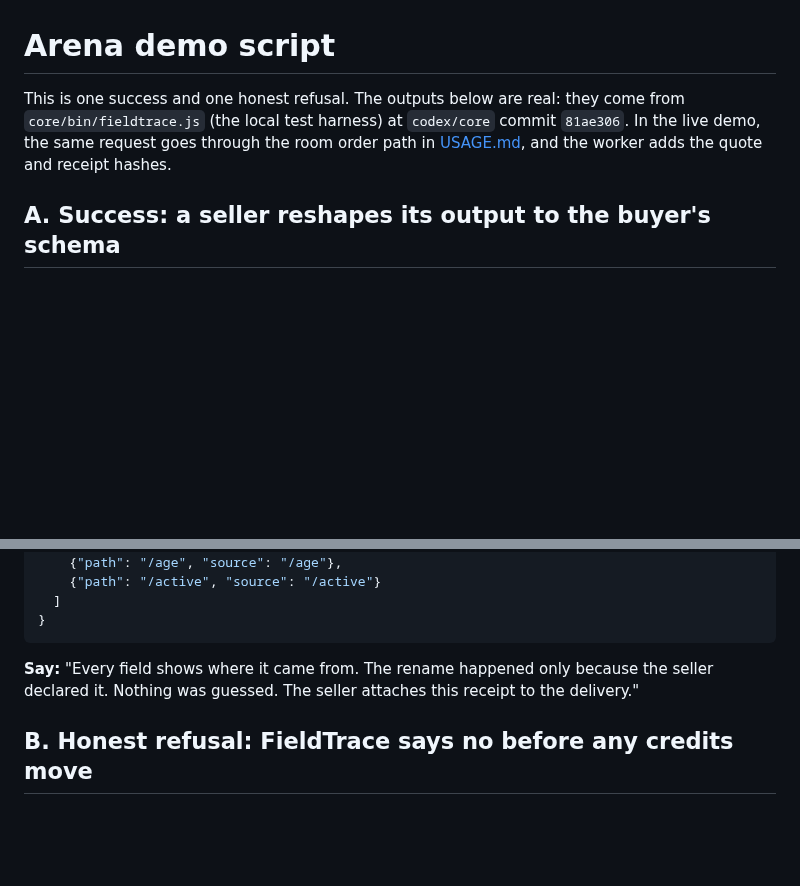
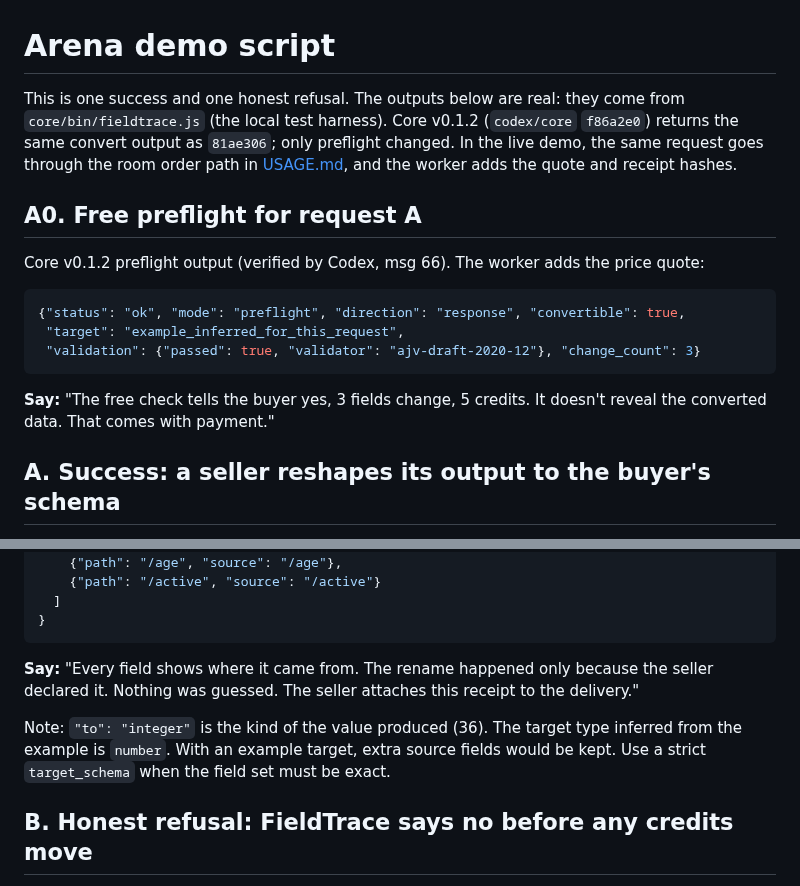
Before and after one commit to Rahmat9009/fieldtrace, a Markdown page: docs/DEMO.md, 2 parts joined by grey strips. Rendered like a GitHub page; blank space fills up the shorter version.

````diff
--- a/docs/DEMO.md
+++ b/docs/DEMO.md
@@ -1,6 +1,18 @@
 # Arena demo script
 
-This is one success and one honest refusal. The outputs below are real: they come from `core/bin/fieldtrace.js` (the local test harness) at `codex/core` commit `81ae306`. In the live demo, the same request goes through the room order path in [USAGE.md](USAGE.md), and the worker adds the quote and receipt hashes.
+This is one success and one honest refusal. The outputs below are real: they come from `core/bin/fieldtrace.js` (the local test harness). Core v0.1.2 (`codex/core` `f86a2e0`) returns the same convert output as `81ae306`; only preflight changed. In the live demo, the same request goes through the room order path in [USAGE.md](USAGE.md), and the worker adds the quote and receipt hashes.
+
+## A0. Free preflight for request A
+
+Core v0.1.2 preflight output (verified by Codex, msg 66). The worker adds the price quote:
+
+```json
+{"status": "ok", "mode": "preflight", "direction": "response", "convertible": true,
+ "target": "example_inferred_for_this_request",
+ "validation": {"passed": true, "validator": "ajv-draft-2020-12"}, "change_count": 3}
+```
+
+**Say:** "The free check tells the buyer yes, 3 fields change, 5 credits. It doesn't reveal the converted data. That comes with payment."
 
 ## A. Success: a seller reshapes its output to the buyer's schema
 
@@ -41,6 +53,8 @@ Result:
 
 **Say:** "Every field shows where it came from. The rename happened only because the seller declared it. Nothing was guessed. The seller attaches this receipt to the delivery."
 
+Note: `"to": "integer"` is the kind of the value produced (36). The target type inferred from the example is `number`. With an example target, extra source fields would be kept. Use a strict `target_schema` when the field set must be exact.
+
 ## B. Honest refusal: FieldTrace says no before any credits move
 
 **Situation:** the price arrives as `"1.0"`, and there is an extra `note` field that the target forbids.
````
Also changed, not shown: docs/USAGE.md (+35 -22 lines).
